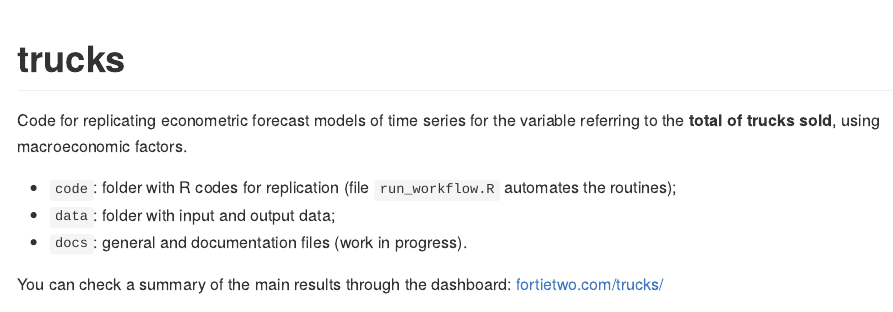
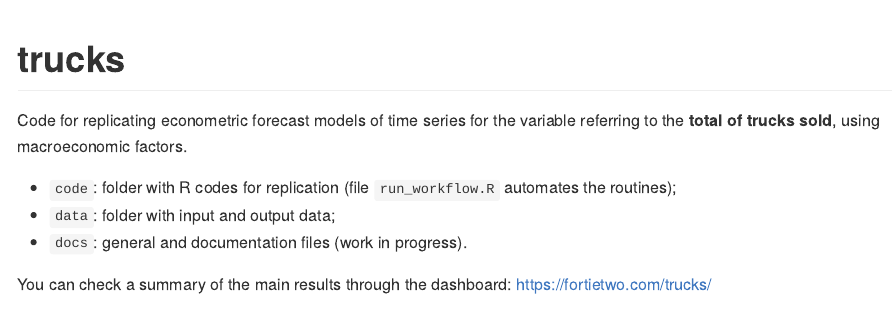
Before and after one commit to schoulten/trucks, an R Markdown document (README.Rmd): the page in a window 1100 px wide, from its top. The pictures show the output file README.md that the author committed with the source, drawn offline in the style of GitHub; badge pictures from the web are left out.

Commit message:
[docs] Fix dashboard URL

```diff
--- a/README.Rmd
+++ b/README.Rmd
@@ -23,7 +23,7 @@ Code for replicating econometric forecast models of time series for the variable
 - `data`: folder with input and output data;
 - `docs`: general and documentation files (work in progress).
 
-You can check a summary of the main results through the dashboard: [fortietwo.com/trucks/](fortietwo.com/trucks/)
+You can check a summary of the main results through the dashboard: [https://fortietwo.com/trucks/](https://fortietwo.com/trucks/)
 
 ![](docs/printscreen.PNG)
 
```
Also changed, not shown: README.md.
